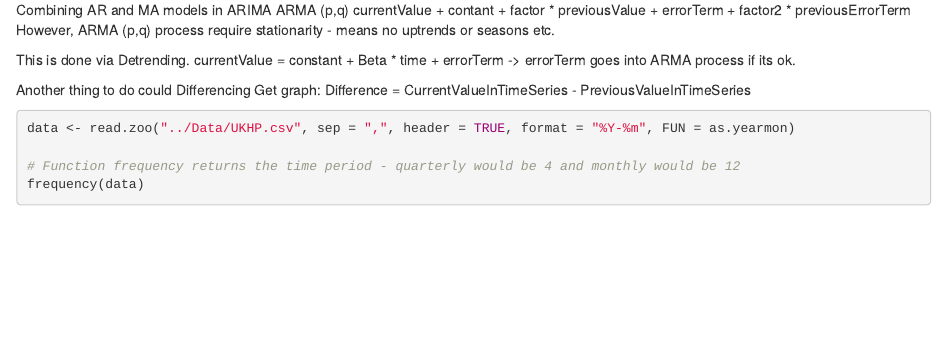
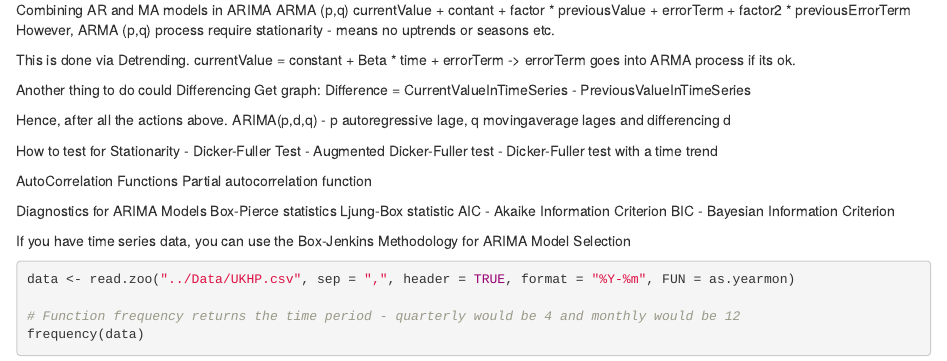
Before and after one commit to hairizuanbinnoorazman/R_Programming, an R Markdown document (References/Time Series Analysis.Rmd): the page in a window 1100 px wide, from 3250 px down. Rendered offline with R 4.5, knitr and Pandoc, with nearby package versions; some code elsewhere in the file could not run offline.

Commit message:
Added info on Diagnostics for ARIMA models etc...

````diff
--- a/References/Time Series Analysis.Rmd
+++ b/References/Time Series Analysis.Rmd
@@ -86,7 +86,24 @@ currentValue = constant + Beta * time + errorTerm -> errorTerm goes into ARMA pr
 Another thing to do could Differencing
 Get graph: Difference = CurrentValueInTimeSeries - PreviousValueInTimeSeries
 
+Hence, after all the actions above.
+ARIMA(p,d,q) - p autoregressive lage, q movingaverage lages and differencing d
 
+How to test for Stationarity
+- Dicker-Fuller Test
+- Augmented Dicker-Fuller test
+- Dicker-Fuller test with a time trend
+
+AutoCorrelation Functions
+Partial autocorrelation function
+
+Diagnostics for ARIMA Models
+Box-Pierce statistics
+Ljung-Box statistic
+AIC - Akaike Information Criterion
+BIC - Bayesian Information Criterion
+
+If you have time series data, you can use the Box-Jenkins Methodology for ARIMA Model Selection
 
 ```{r}
 data <- read.zoo("../Data/UKHP.csv", sep = ",", header = TRUE, format = "%Y-%m", FUN = as.yearmon)
````
